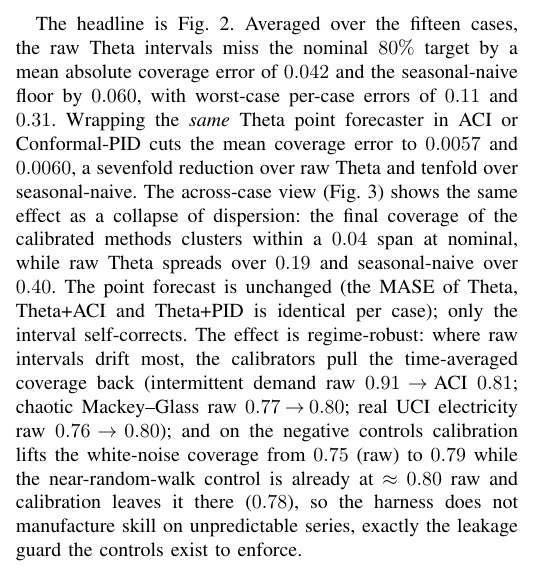
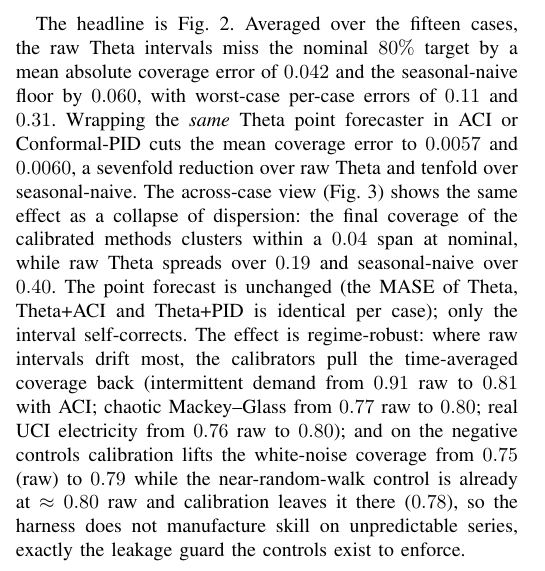
Before and after one commit to fsantibanezleal/CAOS_RES_ChronoScope, a LaTeX paper (manuscripts/prequential-streaming-conformal/tex/main.tex): part of one column of page 2 of 4, cut so that both start at the same text. Compiled offline with pdfLaTeX.

Commit message:
manuscript: prequential-streaming-conformal, words instead of arrows for value changes in the running text
Scientific-voice revision of the manuscript `prequential-streaming-conformal`, published on Zenodo as version 2.3.

- Version DOI: https://doi.org/10.5281/zenodo.22825217
- Concept DOI (always the latest version): https://doi.org/10.5281/zenodo.21508920

The PDF prints its own version DOI in a page-1 header block. Version notes, as recorded on Zenodo:

> Editorial revision with a correction. The text describes the harness, the evaluation protocol and the results without self-assessment or process vocabulary: the white-noise and random-walk series are described as negative controls, the surrogate check of the chaos diagnostics is named as a surrogate-data test for nonlinearity, and the discussion section is titled Discussion and scope. Correction: the weighted quantile loss is described as the harness computes it, the pinball loss summed over the quantile levels 0.1, 0.5 and 0.9 and normalized by the sum of absolute target values, a quantile-based score whose average over levels approximates the CRPS; it was described as a measure of interval sharpness and as the sharpness component of the M4 interval score. The M4 competition paper is now cited for the M4 series used, and the Chronos paper for the relation to the CRPS. Layout: Fig. 1 shows the arrowheads of the test-then-train loop and places its 'only then' label on the score-to-update arrow, the value labels of Fig. 2 no longer sit under the whisker lines, the clipped y-axis label of Fig. 3 is shown in full, a long file path no longer runs into the margin, and a page-1 header block states the document type, version, licence and DOIs. No reported value changes, and the conclusions are unchanged.

```diff
--- a/manuscripts/prequential-streaming-conformal/tex/main.tex
+++ b/manuscripts/prequential-streaming-conformal/tex/main.tex
@@ -31,9 +31,9 @@
 % Page-1 header block (conventions/manuscript-header-standard.md). The four document
 % macros are set by the publishing tool when the version DOI is reserved.
 \newcommand{\doctype}{Preprint}
-\newcommand{\docversion}{v2.2}
+\newcommand{\docversion}{v2.3}
 \newcommand{\docdate}{18 September 2026}
-\newcommand{\versiondoi}{10.5281/zenodo.22822861}
+\newcommand{\versiondoi}{10.5281/zenodo.22825217}
 \newcommand{\conceptdoi}{10.5281/zenodo.21508920}
 \newcommand{\docrepo}{github.com/fsantibanezleal/CAOS\_RES\_ChronoScope}
 \newcommand{\headerblock}{%
@@ -258,8 +258,8 @@ coverage of the calibrated methods clusters within a $0.04$ span at nominal, whi
 spreads over $0.19$ and seasonal-naive over $0.40$. The point forecast is unchanged (the MASE of
 Theta, Theta+ACI and Theta+PID is identical per case); only the interval self-corrects. The effect
 is regime-robust: where raw intervals drift most, the calibrators pull the time-averaged coverage
-back (intermittent demand raw $0.91\!\to\!$ ACI $0.81$; chaotic Mackey--Glass raw
-$0.77\!\to\!0.80$; real UCI electricity raw $0.76\!\to\!0.80$); and on the negative controls
+back (intermittent demand from $0.91$ raw to $0.81$ with ACI; chaotic Mackey--Glass from $0.77$
+raw to $0.80$; real UCI electricity from $0.76$ raw to $0.80$); and on the negative controls
 calibration lifts the white-noise coverage from $0.75$ (raw) to $0.79$ while the near-random-walk
 control is already at $\approx0.80$ raw and calibration leaves it there ($0.78$), so the harness
 does not manufacture skill on unpredictable series, exactly the leakage guard the controls exist to enforce.
```
Also changed, not shown: manuscripts/prequential-streaming-conformal/main.pdf, manuscripts/prequential-streaming-conformal/tex/main.pdf.
